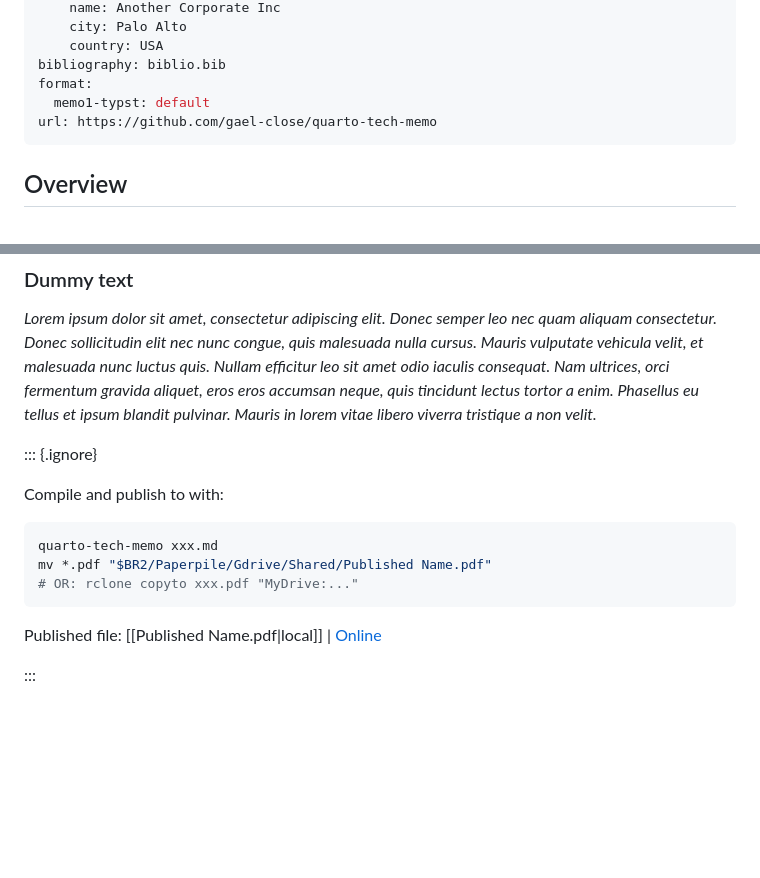
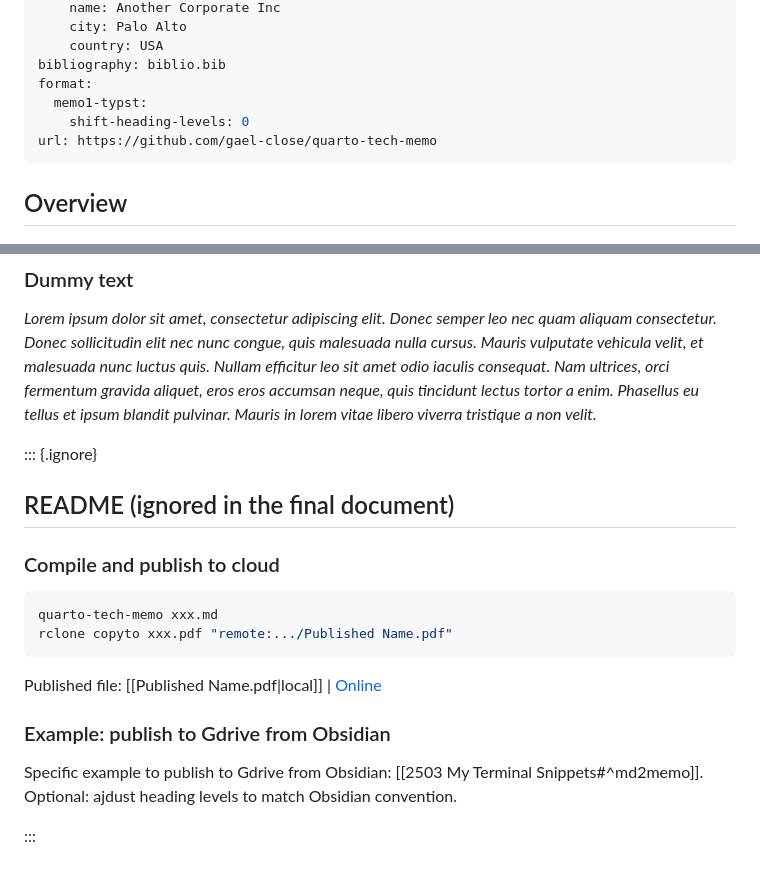
Before and after one commit to gael-close/quarto-tech-memo, a Markdown page: {{cookiecutter.directory}}/{{cookiecutter.filename}}.md, 2 parts joined by grey strips. Rendered like a GitHub page; blank space fills up the shorter version.

Commit message:
Link commands to publish (as is or from obsidian)

````diff
--- a/{{cookiecutter.directory}}/{{cookiecutter.filename}}.md
+++ b/{{cookiecutter.directory}}/{{cookiecutter.filename}}.md
@@ -37,7 +37,8 @@ affiliations:
     country: USA
 bibliography: biblio.bib
 format:
-  memo1-typst: default
+  memo1-typst:
+    shift-heading-levels: 0
 url: https://github.com/gael-close/quarto-tech-memo
 ---
 
@@ -115,14 +116,20 @@ a plain-text **easy syntax**.
 
 ::: {.ignore}
 
-Compile and publish to with:
+## README (ignored in the final document)
+
+###  Compile and publish to cloud
 
 ```bash
 quarto-tech-memo xxx.md
-mv *.pdf "$BR2/Paperpile/Gdrive/Shared/Published Name.pdf"
-# OR: rclone copyto xxx.pdf "MyDrive:..."
+rclone copyto xxx.pdf "remote:.../Published Name.pdf"
 ```
 
 Published file: [[Published Name.pdf|local]] | [Online](URL)
 
+### Example: publish to Gdrive from Obsidian
+
+Specific example to publish to Gdrive from Obsidian: [[2503 My Terminal Snippets#^md2memo]].
+Optional: ajdust heading levels to match Obsidian convention.
+
 :::
````
